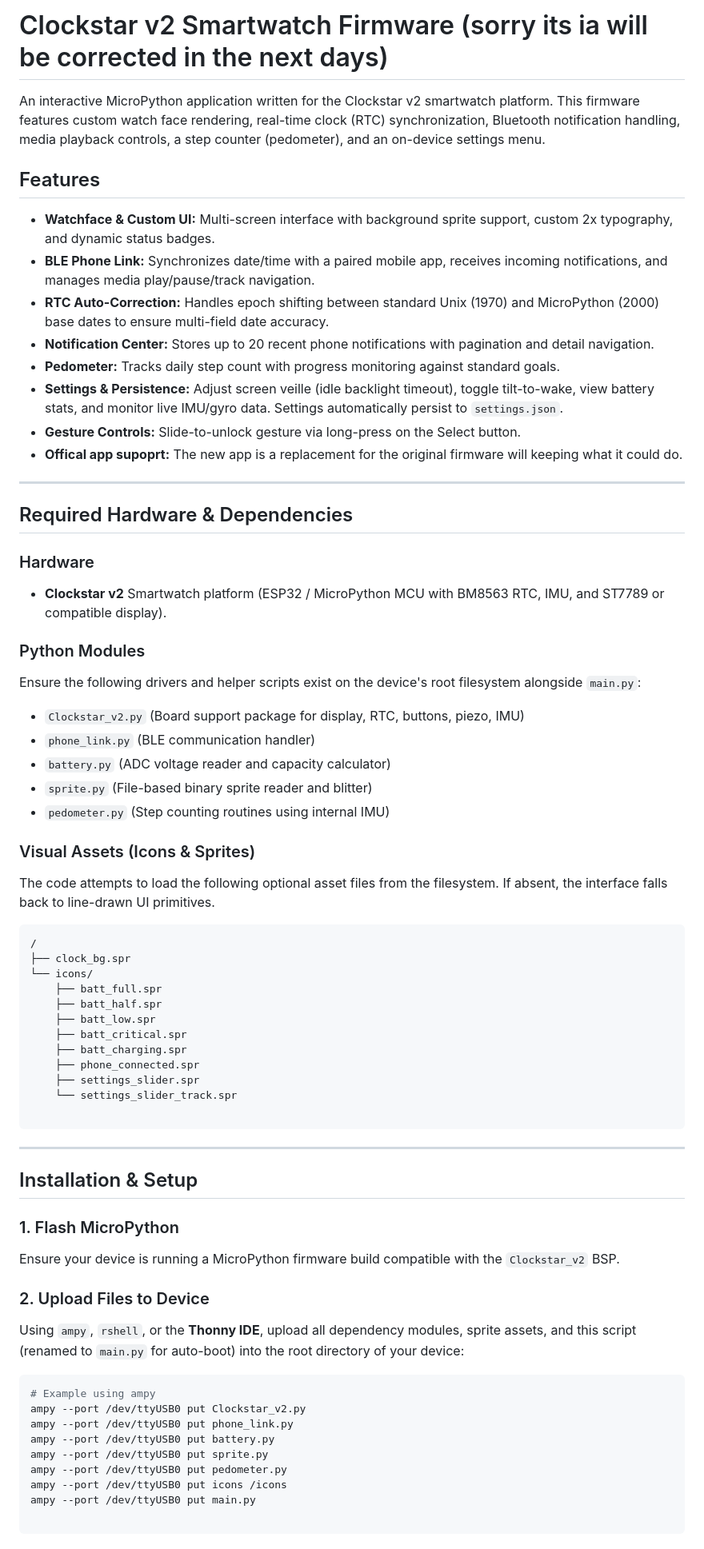
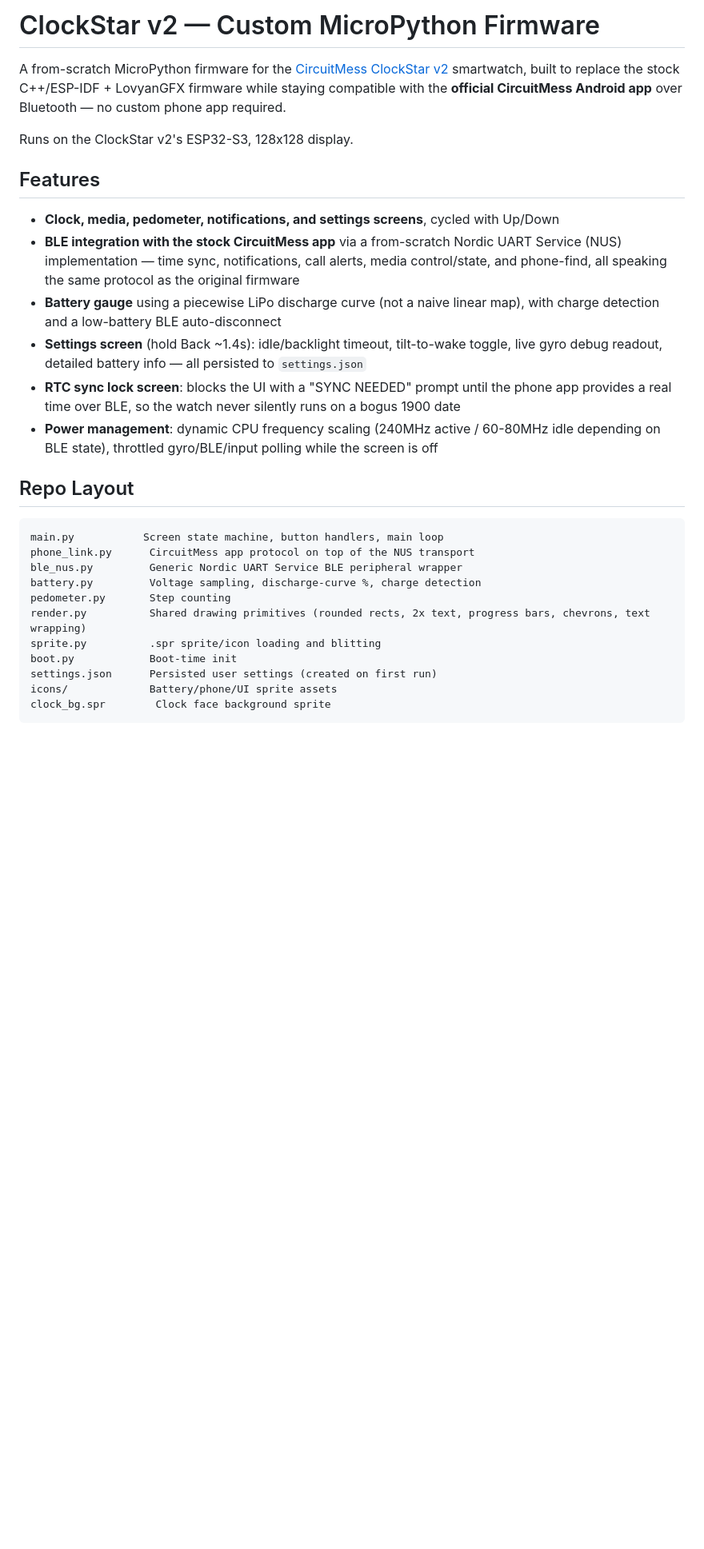
Before and after one commit to franck403/ClockStar-v2, a Markdown page: README.md, the part around one of its changes. Shown at 80% size. Rendered like a GitHub page; blank space fills up the shorter version.

Commit message:
Revise README for ClockStar v2 firmware
Updated README to reflect new firmware features and layout.

````diff
--- a/README.md
+++ b/README.md
@@ -1,76 +1,31 @@
-# Clockstar v2 Smartwatch Firmware (sorry its ia will be corrected in the next days)
+# ClockStar v2 — Custom MicroPython Firmware
 
-An interactive MicroPython application written for the Clockstar v2 smartwatch platform. This firmware features custom watch face rendering, real-time clock (RTC) synchronization, Bluetooth notification handling, media playback controls, a step counter (pedometer), and an on-device settings menu.
+A from-scratch MicroPython firmware for the [CircuitMess ClockStar v2](https://circuitmess.com/) smartwatch, built to replace the stock C++/ESP-IDF + LovyanGFX firmware while staying compatible with the **official CircuitMess Android app** over Bluetooth — no custom phone app required.
+
+Runs on the ClockStar v2's ESP32-S3, 128x128 display.
 
 ## Features
 
-* **Watchface & Custom UI:** Multi-screen interface with background sprite support, custom 2x typography, and dynamic status badges.
-* **BLE Phone Link:** Synchronizes date/time with a paired mobile app, receives incoming notifications, and manages media play/pause/track navigation.
-* **RTC Auto-Correction:** Handles epoch shifting between standard Unix (1970) and MicroPython (2000) base dates to ensure multi-field date accuracy.
-* **Notification Center:** Stores up to 20 recent phone notifications with pagination and detail navigation.
-* **Pedometer:** Tracks daily step count with progress monitoring against standard goals.
-* **Settings & Persistence:** Adjust screen veille (idle backlight timeout), toggle tilt-to-wake, view battery stats, and monitor live IMU/gyro data. Settings automatically persist to `settings.json`.
-* **Gesture Controls:** Slide-to-unlock gesture via long-press on the Select button.
-* **Offical app supoprt:** The new app is a replacement for the original firmware will keeping what it could do.
+- **Clock, media, pedometer, notifications, and settings screens**, cycled with Up/Down
+- **BLE integration with the stock CircuitMess app** via a from-scratch Nordic UART Service (NUS) implementation — time sync, notifications, call alerts, media control/state, and phone-find, all speaking the same protocol as the original firmware
+- **Battery gauge** using a piecewise LiPo discharge curve (not a naive linear map), with charge detection and a low-battery BLE auto-disconnect
+- **Settings screen** (hold Back ~1.4s): idle/backlight timeout, tilt-to-wake toggle, live gyro debug readout, detailed battery info — all persisted to `settings.json`
+- **RTC sync lock screen**: blocks the UI with a "SYNC NEEDED" prompt until the phone app provides a real time over BLE, so the watch never silently runs on a bogus 1900 date
+- **Power management**: dynamic CPU frequency scaling (240MHz active / 60-80MHz idle depending on BLE state), throttled gyro/BLE/input polling while the screen is off
 
----
-
-## Required Hardware & Dependencies
-
-### Hardware
-
-* **Clockstar v2** Smartwatch platform (ESP32 / MicroPython MCU with BM8563 RTC, IMU, and ST7789 or compatible display).
-
-### Python Modules
-
-Ensure the following drivers and helper scripts exist on the device's root filesystem alongside `main.py`:
-
-* `Clockstar_v2.py` (Board support package for display, RTC, buttons, piezo, IMU)
-* `phone_link.py` (BLE communication handler)
-* `battery.py` (ADC voltage reader and capacity calculator)
-* `sprite.py` (File-based binary sprite reader and blitter)
-* `pedometer.py` (Step counting routines using internal IMU)
-
-### Visual Assets (Icons & Sprites)
-
-The code attempts to load the following optional asset files from the filesystem. If absent, the interface falls back to line-drawn UI primitives.
-
-```text
-/
-├── clock_bg.spr
-└── icons/
-    ├── batt_full.spr
-    ├── batt_half.spr
-    ├── batt_low.spr
-    ├── batt_critical.spr
-    ├── batt_charging.spr
-    ├── phone_connected.spr
-    ├── settings_slider.spr
-    └── settings_slider_track.spr
+## Repo Layout
 
 ```
-
----
-
-## Installation & Setup
-
-### 1. Flash MicroPython
-
-Ensure your device is running a MicroPython firmware build compatible with the `Clockstar_v2` BSP.
-
-### 2. Upload Files to Device
-
-Using `ampy`, `rshell`, or the **Thonny IDE**, upload all dependency modules, sprite assets, and this script (renamed to `main.py` for auto-boot) into the root directory of your device:
-
-```bash
-# Example using ampy
-ampy --port /dev/ttyUSB0 put Clockstar_v2.py
-ampy --port /dev/ttyUSB0 put phone_link.py
-ampy --port /dev/ttyUSB0 put battery.py
-ampy --port /dev/ttyUSB0 put sprite.py
-ampy --port /dev/ttyUSB0 put pedometer.py
-ampy --port /dev/ttyUSB0 put icons /icons
-ampy --port /dev/ttyUSB0 put main.py
-
+main.py           Screen state machine, button handlers, main loop
+phone_link.py      CircuitMess app protocol on top of the NUS transport
+ble_nus.py         Generic Nordic UART Service BLE peripheral wrapper
+battery.py         Voltage sampling, discharge-curve %, charge detection
+pedometer.py       Step counting
+render.py          Shared drawing primitives (rounded rects, 2x text, progress bars, chevrons, text wrapping)
+sprite.py          .spr sprite/icon loading and blitting
+boot.py            Boot-time init
+settings.json      Persisted user settings (created on first run)
+icons/             Battery/phone/UI sprite assets
+clock_bg.spr        Clock face background sprite
 ```
 
````
Also changed, not shown: other parts of README.md (+19 -18 lines).
